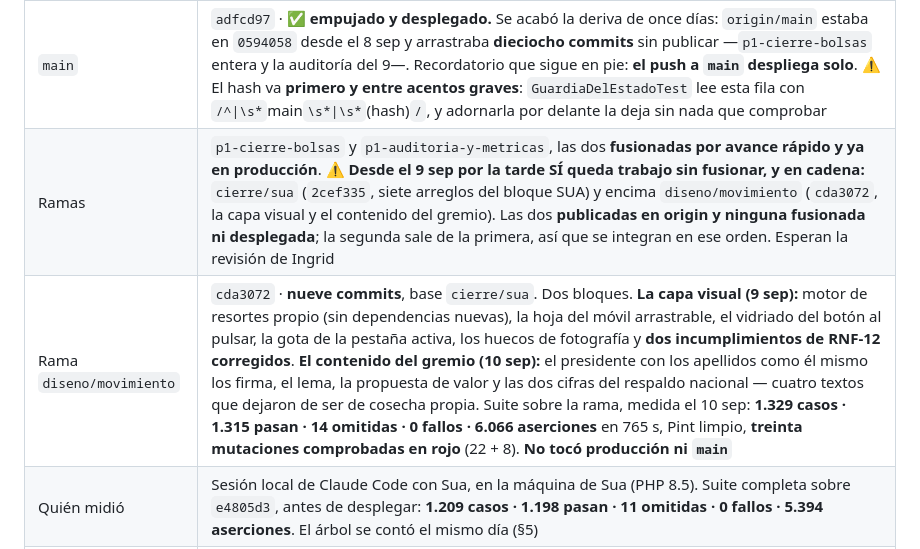
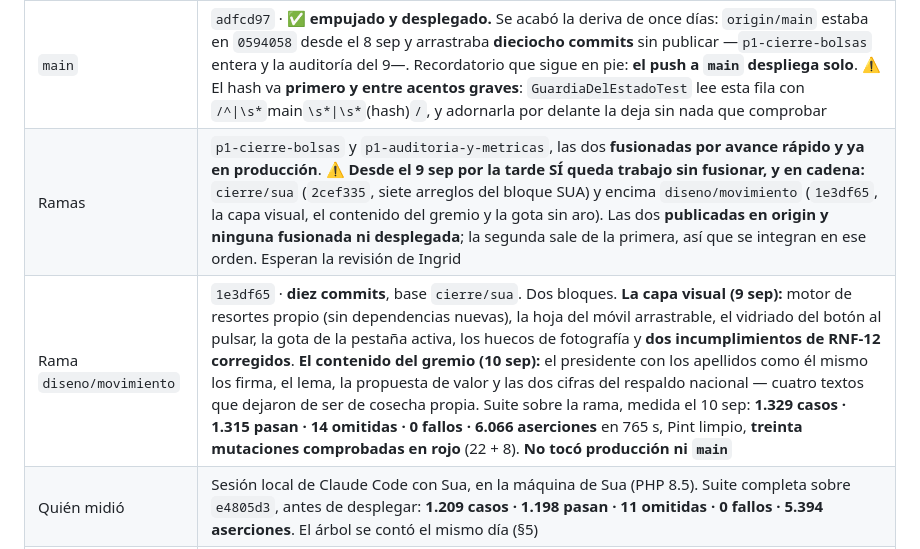
Before and after one commit to Jsua3/asobares, a Markdown page: material/estado.md, the part around the change. Rendered like a GitHub page.

Commit message:
docs(estado): apunta el hash de la gota sin aro
Co-Authored-By: Claude Opus 5 <noreply@anthropic.com>

```diff
--- a/material/estado.md
+++ b/material/estado.md
@@ -31,8 +31,8 @@ _La foto del proyecto hoy. **Se reescribe entero** al cerrar toda sesión que ca
 | Fecha | Miércoles 9 y jueves 10 de septiembre de 2026 (Bogotá). El bloque de contenido del gremio es del 10 |
 | **Dónde vive este archivo** | En `main`, medido sobre `e4805d3`, y este archivo entra en el commit de cierre |
 | `main` | `adfcd97` · ✅ **empujado y desplegado.** Se acabó la deriva de once días: `origin/main` estaba en `0594058` desde el 8 sep y arrastraba **dieciocho commits** sin publicar —`p1-cierre-bolsas` entera y la auditoría del 9—. Recordatorio que sigue en pie: **el push a `main` despliega solo**. ⚠️ El hash va **primero y entre acentos graves**: `GuardiaDelEstadoTest` lee esta fila con `/^\|\s*`main`\s*\|\s*`(hash)`/`, y adornarla por delante la deja sin nada que comprobar |
-| Ramas | `p1-cierre-bolsas` y `p1-auditoria-y-metricas`, las dos **fusionadas por avance rápido y ya en producción**. ⚠️ **Desde el 9 sep por la tarde SÍ queda trabajo sin fusionar, y en cadena:** `cierre/sua` (`2cef335`, siete arreglos del bloque SUA) y encima `diseno/movimiento` (`cda3072`, la capa visual y el contenido del gremio). Las dos **publicadas en origin y ninguna fusionada ni desplegada**; la segunda sale de la primera, así que se integran en ese orden. Esperan la revisión de Ingrid |
-| Rama `diseno/movimiento` | `cda3072` · **nueve commits**, base `cierre/sua`. Dos bloques. **La capa visual (9 sep):** motor de resortes propio (sin dependencias nuevas), la hoja del móvil arrastrable, el vidriado del botón al pulsar, la gota de la pestaña activa, los huecos de fotografía y **dos incumplimientos de RNF-12 corregidos**. **El contenido del gremio (10 sep):** el presidente con los apellidos como él mismo los firma, el lema, la propuesta de valor y las dos cifras del respaldo nacional — cuatro textos que dejaron de ser de cosecha propia. Suite sobre la rama, medida el 10 sep: **1.329 casos · 1.315 pasan · 14 omitidas · 0 fallos · 6.066 aserciones** en 765 s, Pint limpio, **treinta mutaciones comprobadas en rojo** (22 + 8). **No tocó producción ni `main`** |
+| Ramas | `p1-cierre-bolsas` y `p1-auditoria-y-metricas`, las dos **fusionadas por avance rápido y ya en producción**. ⚠️ **Desde el 9 sep por la tarde SÍ queda trabajo sin fusionar, y en cadena:** `cierre/sua` (`2cef335`, siete arreglos del bloque SUA) y encima `diseno/movimiento` (`1e3df65`, la capa visual, el contenido del gremio y la gota sin aro). Las dos **publicadas en origin y ninguna fusionada ni desplegada**; la segunda sale de la primera, así que se integran en ese orden. Esperan la revisión de Ingrid |
+| Rama `diseno/movimiento` | `1e3df65` · **diez commits**, base `cierre/sua`. Dos bloques. **La capa visual (9 sep):** motor de resortes propio (sin dependencias nuevas), la hoja del móvil arrastrable, el vidriado del botón al pulsar, la gota de la pestaña activa, los huecos de fotografía y **dos incumplimientos de RNF-12 corregidos**. **El contenido del gremio (10 sep):** el presidente con los apellidos como él mismo los firma, el lema, la propuesta de valor y las dos cifras del respaldo nacional — cuatro textos que dejaron de ser de cosecha propia. Suite sobre la rama, medida el 10 sep: **1.329 casos · 1.315 pasan · 14 omitidas · 0 fallos · 6.066 aserciones** en 765 s, Pint limpio, **treinta mutaciones comprobadas en rojo** (22 + 8). **No tocó producción ni `main`** |
 | Quién midió | Sesión local de Claude Code con Sua, en la máquina de Sua (PHP 8.5). Suite completa sobre `e4805d3`, antes de desplegar: **1.209 casos · 1.198 pasan · 11 omitidas · 0 fallos · 5.394 aserciones**. El árbol se contó el mismo día (§5) |
 | Producción | `https://asobares-production-0jhdcz.laravel.cloud` · ✅ **sirve `e4805d3`** desde el despliegue de las 14:07 UTC, que tardó **1 min 13 s**. Las **cuatro migraciones** corrieron (lote 2). Comprobado por contenido servido: `Disallow: /` en el `robots.txt`, `noindex, nofollow` en la portada, siete rutas públicas en 200 entre 0,87 y 1,20 s. Y la analítica medida con tráfico real: **3 páginas servidas / 2 entradas** —la portada y la guía desde Google contaron llegada, `/empleo` con procedencia nuestra contó página y no llegada, y sitemap y robots no contaron nada— |
 | **Expediente** | Al día: esta foto, **§45 a §50 de `bitacora.md`** —las tres últimas del 10 sep: la capa visual, que se había quedado sin entrada; el contenido del gremio; y la primera pasada por un teléfono de verdad—, **once líneas nuevas** en `encargo.md` §13, el **Acta 08** emitida, el **runbook §5.1** nuevo y el **manual en 1.3**. ⚠️ La **matriz de trazabilidad** se quedó en las cifras del 8 sep: hay que rehacerla antes de citarla |
```
